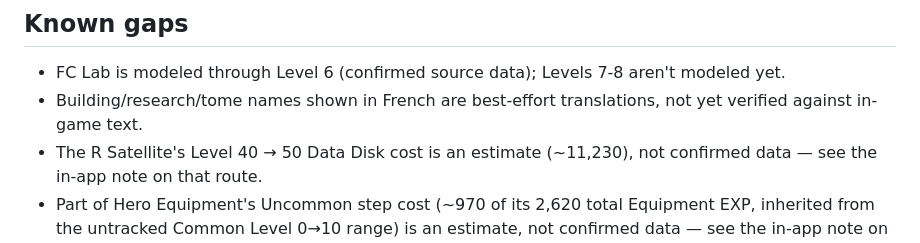
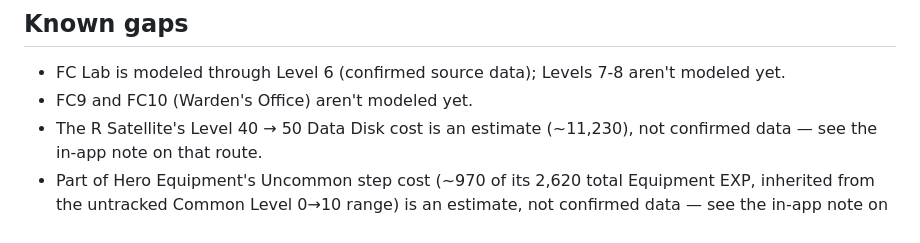
Before and after one commit to hephka/fccalculator-loj, a Markdown page: README.md, the part around the change. Rendered like a GitHub page.

Commit message:
README: close the FR-translations gap, add FC9/FC10 as a known gap
Translation review with the user is done (all names confirmed fine as-
is except the troop-name plural fixed in the previous commit), so drop
that line from Known gaps. Added FC9/FC10 instead — flagged in chat
earlier but never actually written down here.

```diff
--- a/README.md
+++ b/README.md
@@ -44,6 +44,6 @@ Connected to Vercel. Work happens on the `dev` branch and deploys to a private p
 ## Known gaps
 
 - FC Lab is modeled through Level 6 (confirmed source data); Levels 7-8 aren't modeled yet.
-- Building/research/tome names shown in French are best-effort translations, not yet verified against in-game text.
+- FC9 and FC10 (Warden's Office) aren't modeled yet.
 - The R Satellite's Level 40 → 50 Data Disk cost is an estimate (~11,230), not confirmed data — see the in-app note on that route.
 - Part of Hero Equipment's Uncommon step cost (~970 of its 2,620 total Equipment EXP, inherited from the untracked Common Level 0→10 range) is an estimate, not confirmed data — see the in-app note on that route.
```
